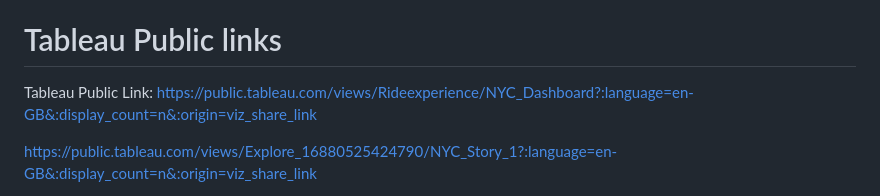
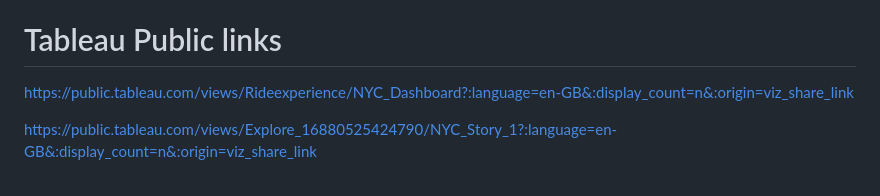
Before and after one commit to KasiR07/Data-Analytics-on-Bicycle-Sharing-System, a Markdown page: README.md, the part around the change. Rendered like a GitHub page.

```diff
--- a/README.md
+++ b/README.md
@@ -35,7 +35,6 @@ Improved Bike Redistribution Strategies: Optimizing bike redistribution strategi
 Enhanced User Experience through Technology: The integration of technology cansignificantly enhance the user experience of the bike share system. Developing a user-friendly mobile application that provides real-time information on bike availability, stationlocations, and trip planning can improve convenience and encourage usage. Incorporatingfeatures like digital payment options, bike reservation systems, and bike conditionreporting can further streamline the user experience and increase user satisfaction
 
 # Tableau Public links
-Tableau Public Link:
 https://public.tableau.com/views/Rideexperience/NYC_Dashboard?:language=en-GB&:display_count=n&:origin=viz_share_link
 
 https://public.tableau.com/views/Explore_16880525424790/NYC_Story_1?:language=en-GB&:display_count=n&:origin=viz_share_link
```
